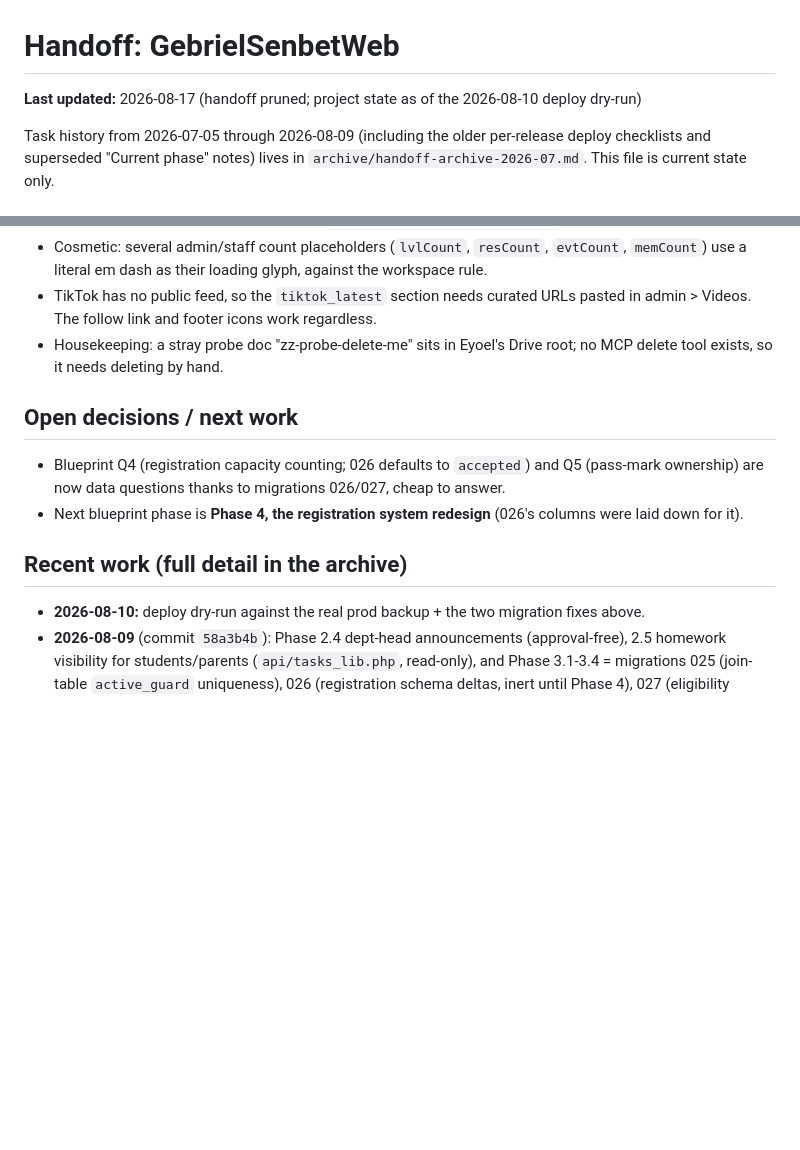
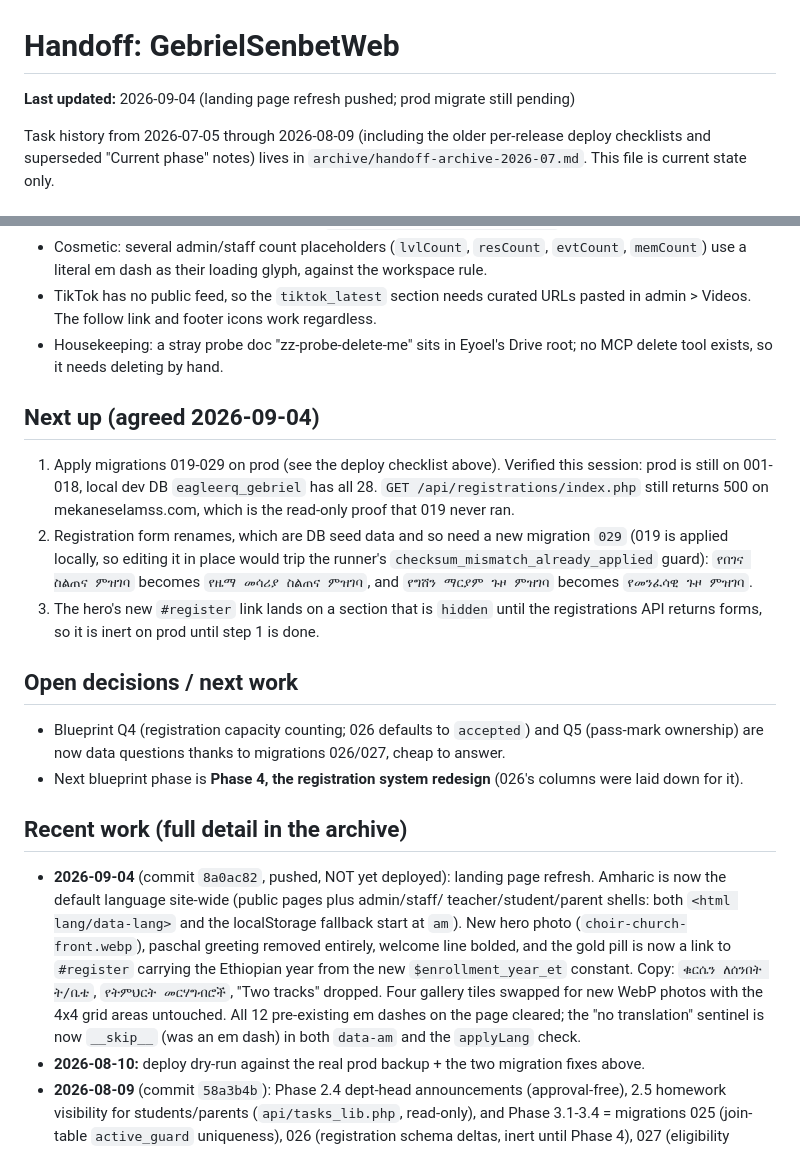
Before and after one commit to AdoniasCodes/GebrielSenbetWeb, a Markdown page: handoff.md, 2 parts joined by grey strips. GitHub-like rendering; blank space fills up the shorter version.

Commit message:
Handoff: record the landing page refresh and the confirmed prod migration gap
Claude-Session: https://claude.ai/code/session_01H7F41eBzXFbLsVujcvKRsk

```diff
--- a/handoff.md
+++ b/handoff.md
@@ -1,6 +1,6 @@
 # Handoff: GebrielSenbetWeb
 
-**Last updated:** 2026-08-17 (handoff pruned; project state as of the 2026-08-10 deploy dry-run)
+**Last updated:** 2026-09-04 (landing page refresh pushed; prod migrate still pending)
 
 Task history from 2026-07-05 through 2026-08-09 (including the older per-release deploy
 checklists and superseded "Current phase" notes) lives in `archive/handoff-archive-2026-07.md`.
@@ -63,6 +63,19 @@ This file is current state only.
 - Housekeeping: a stray probe doc "zz-probe-delete-me" sits in Eyoel's Drive root; no MCP
   delete tool exists, so it needs deleting by hand.
 
+## Next up (agreed 2026-09-04)
+
+1. Apply migrations 019-029 on prod (see the deploy checklist above). Verified this
+   session: prod is still on 001-018, local dev DB `eagleerq_gebriel` has all 28.
+   `GET /api/registrations/index.php` still returns 500 on mekaneselamss.com, which
+   is the read-only proof that 019 never ran.
+2. Registration form renames, which are DB seed data and so need a new migration
+   `029` (019 is applied locally, so editing it in place would trip the runner's
+   `checksum_mismatch_already_applied` guard): `የበገና ስልጠና ምዝገባ` becomes
+   `የዜማ መሳሪያ ስልጠና ምዝገባ`, and `የግሸን ማርያም ጉዞ ምዝገባ` becomes `የመንፈሳዊ ጉዞ ምዝገባ`.
+3. The hero's new `#register` link lands on a section that is `hidden` until the
+   registrations API returns forms, so it is inert on prod until step 1 is done.
+
 ## Open decisions / next work
 
 - Blueprint Q4 (registration capacity counting; 026 defaults to `accepted`) and Q5
@@ -72,6 +85,16 @@ This file is current state only.
 
 ## Recent work (full detail in the archive)
 
+- **2026-09-04** (commit `8a0ac82`, pushed, NOT yet deployed): landing page refresh.
+  Amharic is now the default language site-wide (public pages plus admin/staff/
+  teacher/student/parent shells: both `<html lang/data-lang>` and the localStorage
+  fallback start at `am`). New hero photo (`choir-church-front.webp`), paschal
+  greeting removed entirely, welcome line bolded, and the gold pill is now a link to
+  `#register` carrying the Ethiopian year from the new `$enrollment_year_et`
+  constant. Copy: `ቁርሴን ለሰንበት ት/ቤቴ`, `የትምህርት መርሃግብሮች`, "Two tracks" dropped.
+  Four gallery tiles swapped for new WebP photos with the 4x4 grid areas untouched.
+  All 12 pre-existing em dashes on the page cleared; the "no translation" sentinel
+  is now `__skip__` (was an em dash) in both `data-am` and the `applyLang` check.
 - **2026-08-10:** deploy dry-run against the real prod backup + the two migration fixes above.
 - **2026-08-09** (commit `58a3b4b`): Phase 2.4 dept-head announcements (approval-free),
   2.5 homework visibility for students/parents (`api/tasks_lib.php`, read-only), and
```
